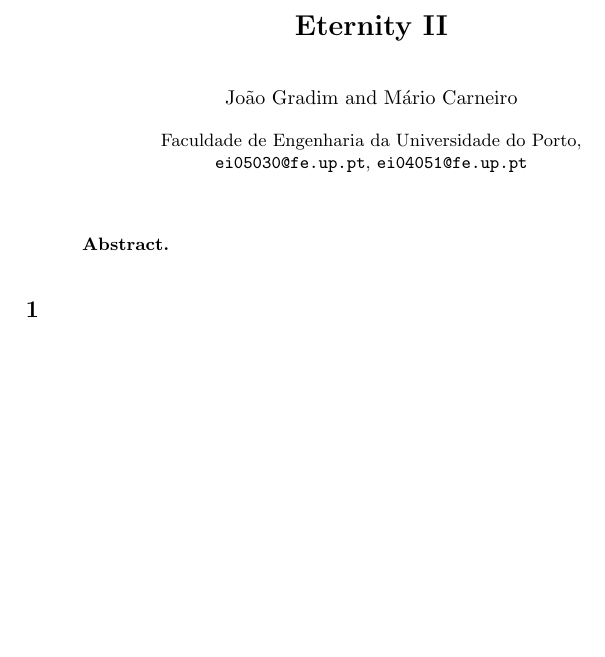
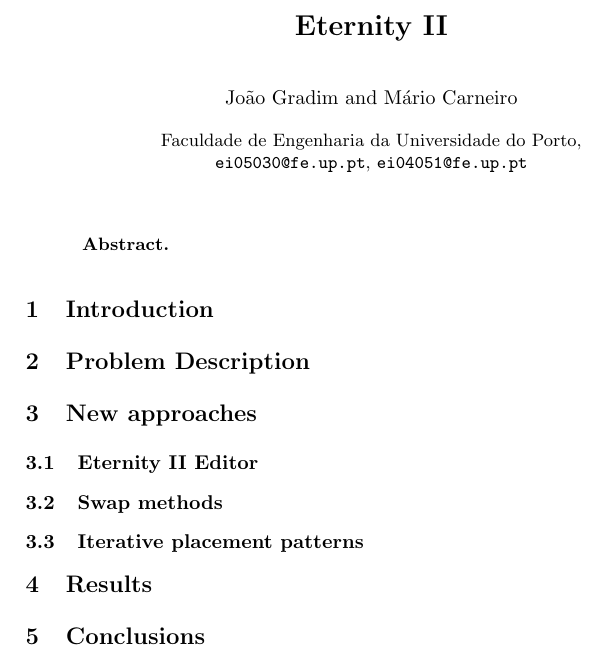
Before and after one commit to jgradim/eternity2, a LaTeX paper (article/mpes.tex): part of the page, cut so that both start at the same text, the shorter picture padded with empty space. Compiled offline with pdfLaTeX.

Commit message:
Initial report structure

```diff
--- a/article/mpes.tex
+++ b/article/mpes.tex
@@ -39,7 +39,21 @@
 \begin{abstract}
 \end{abstract}
 %
-\section{}
+\section{Introduction}
+
+\section{Problem Description}
+
+\section{New approaches}
+
+\subsection{Eternity II Editor}
+
+\subsection{Swap methods}
+
+\subsection{Iterative placement patterns}
+
+\section{Results}
+
+\section{Conclusions}
 
 %
 % ---- Bibliography ----
```
